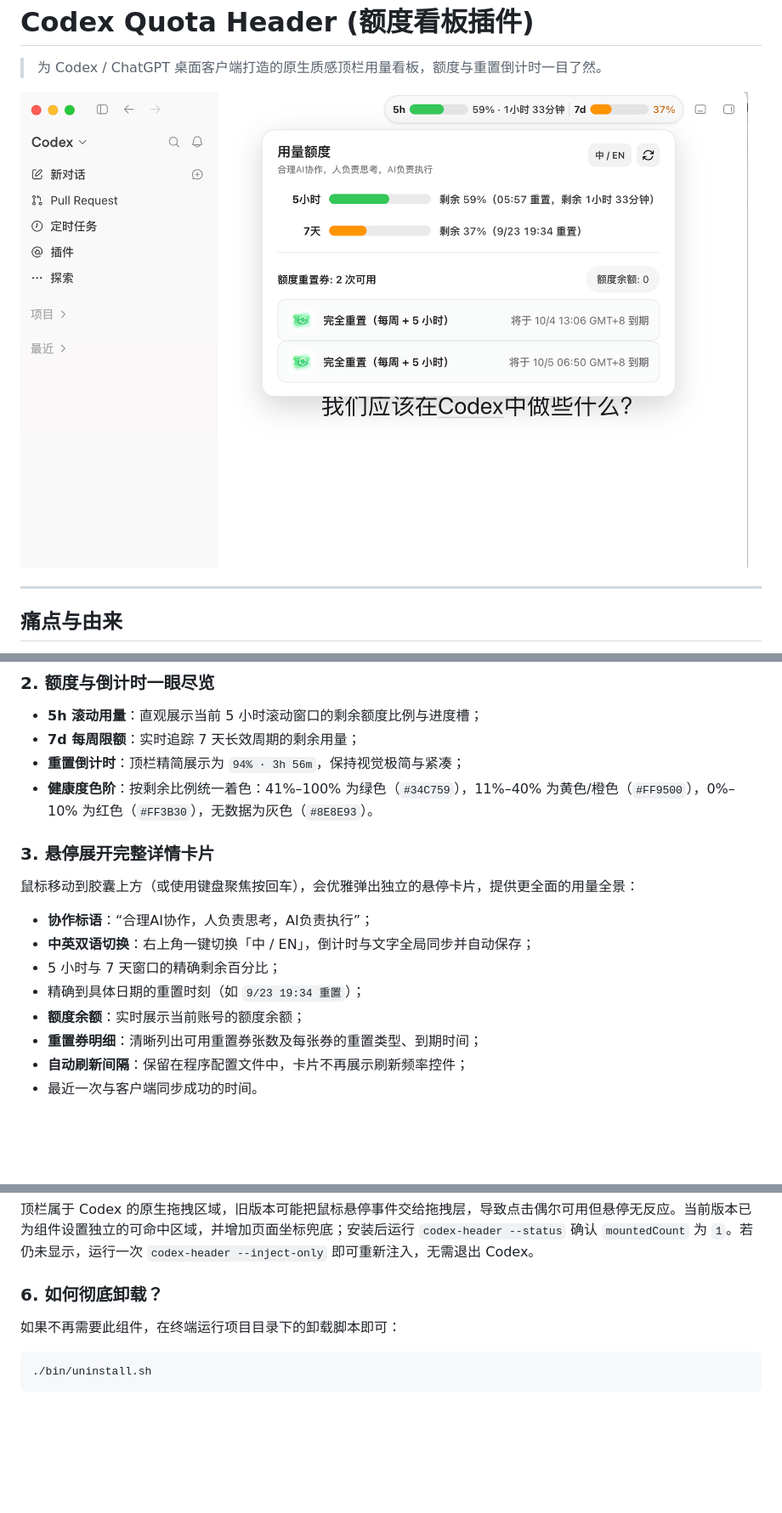
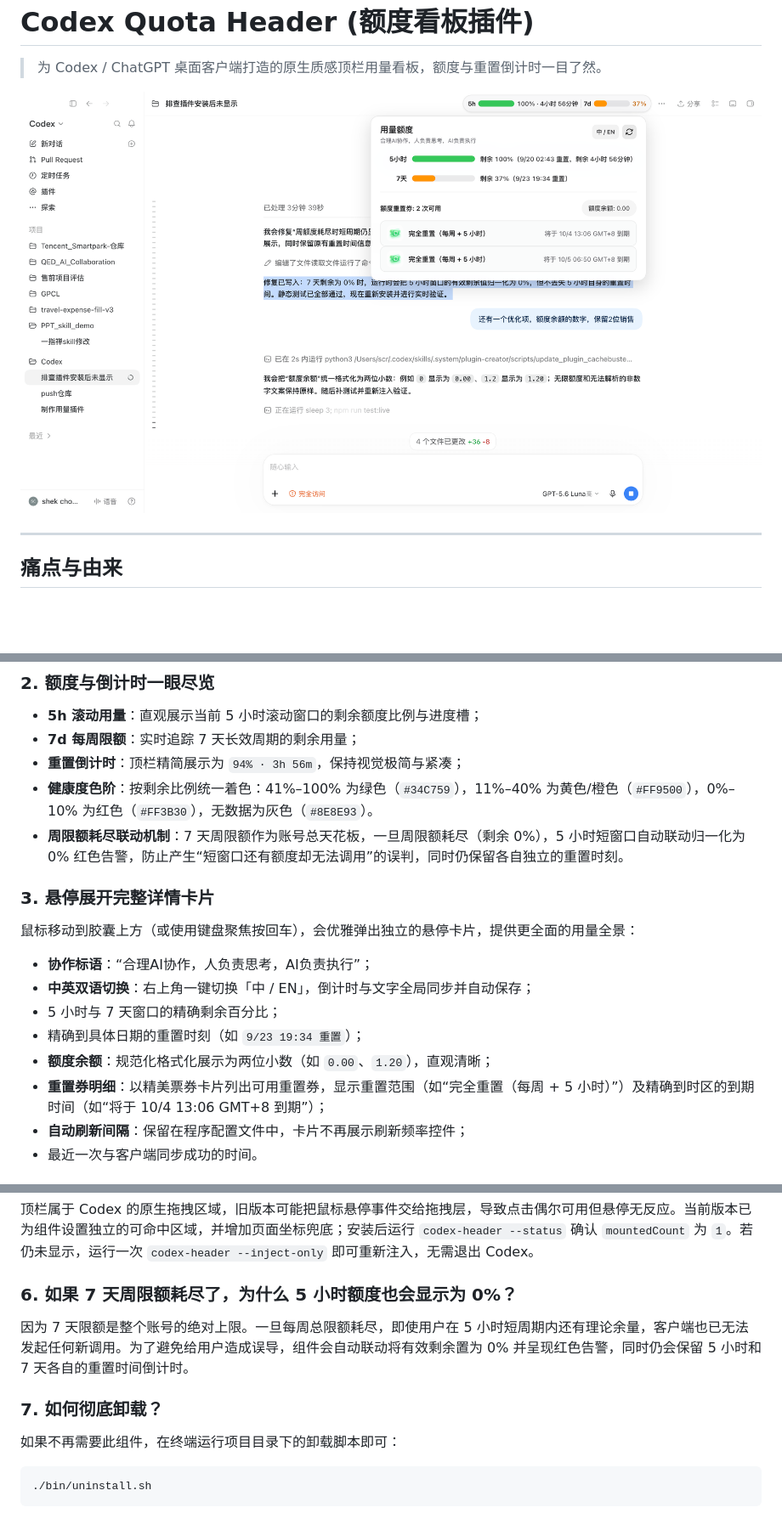
Before and after one commit to Walking-SCR/codex-usage-header, a Markdown page: README.md, 3 parts joined by grey strips. Shown at 85% size. Drawn GitHub-style; pictures changed too: assets/overview.png; blank space fills up the shorter version.

````diff
--- a/README.md
+++ b/README.md
@@ -28,6 +28,7 @@
 - **7d 每周限额**：实时追踪 7 天长效周期的剩余用量；
  - **重置倒计时**：顶栏精简展示为 `94% · 3h 56m`，保持视觉极简与紧凑；
 - **健康度色阶**：按剩余比例统一着色：41%–100% 为绿色（`#34C759`），11%–40% 为黄色/橙色（`#FF9500`），0%–10% 为红色（`#FF3B30`），无数据为灰色（`#8E8E93`）。
+- **周限额耗尽联动机制**：7 天周限额作为账号总天花板，一旦周限额耗尽（剩余 0%），5 小时短窗口自动联动归一化为 0% 红色告警，防止产生“短窗口还有额度却无法调用”的误判，同时仍保留各自独立的重置时刻。
 
 ### 3. 悬停展开完整详情卡片
 鼠标移动到胶囊上方（或使用键盘聚焦按回车），会优雅弹出独立的悬停卡片，提供更全面的用量全景：
@@ -35,8 +36,8 @@
 - **中英双语切换**：右上角一键切换「中 / EN」，倒计时与文字全局同步并自动保存；
 - 5 小时与 7 天窗口的精确剩余百分比；
 - 精确到具体日期的重置时刻（如 `9/23 19:34 重置`）；
-- **额度余额**：实时展示当前账号的额度余额；
-- **重置券明细**：清晰列出可用重置券张数及每张券的重置类型、到期时间；
+- **额度余额**：规范化格式化展示为两位小数（如 `0.00`、`1.20`），直观清晰；
+- **重置券明细**：以精美票券卡片列出可用重置券，显示重置范围（如“完全重置（每周 + 5 小时）”）及精确到时区的到期时间（如“将于 10/4 13:06 GMT+8 到期”）；
 - **自动刷新间隔**：保留在程序配置文件中，卡片不再展示刷新频率控件；
 - 最近一次与客户端同步成功的时间。
 
@@ -119,7 +120,10 @@
 ### 5. 悬停组件没有弹出详情卡片？
 顶栏属于 Codex 的原生拖拽区域，旧版本可能把鼠标悬停事件交给拖拽层，导致点击偶尔可用但悬停无反应。当前版本已为组件设置独立的可命中区域，并增加页面坐标兜底；安装后运行 `codex-header --status` 确认 `mountedCount` 为 `1`。若仍未显示，运行一次 `codex-header --inject-only` 即可重新注入，无需退出 Codex。
 
-### 6. 如何彻底卸载？
+### 6. 如果 7 天周限额耗尽了，为什么 5 小时额度也会显示为 0%？
+因为 7 天限额是整个账号的绝对上限。一旦每周总限额耗尽，即使用户在 5 小时短周期内还有理论余量，客户端也已无法发起任何新调用。为了避免给用户造成误导，组件会自动联动将有效剩余置为 0% 并呈现红色告警，同时仍会保留 5 小时和 7 天各自的重置时间倒计时。
+
+### 7. 如何彻底卸载？
  如果不再需要此组件，在终端运行项目目录下的卸载脚本即可：
  ```bash
  ./bin/uninstall.sh
````
Also changed, not shown: 6 other files.
